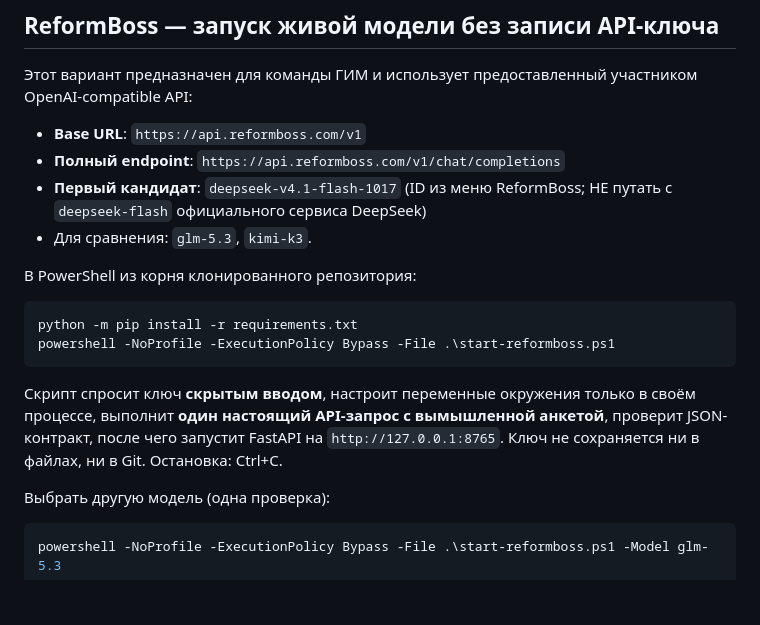
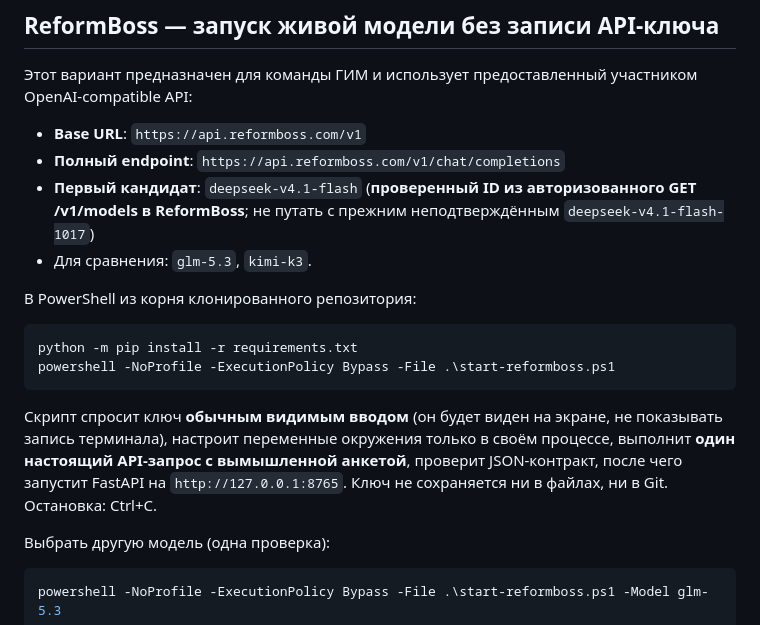
Before and after one commit to Ai-b0ss/code-with-purpose-2-2026, a Markdown page: docs/11-llm-evaluator.md, the part around the change. Rendered like a GitHub page; blank space fills up the shorter version.

Commit message:
docs: use confirmed ReformBoss model and note visible key entry

````diff
--- a/docs/11-llm-evaluator.md
+++ b/docs/11-llm-evaluator.md
@@ -37,7 +37,7 @@ JSON со следующими полями: `score: null`, `score_status: not_c
 
 - **Base URL**: `https://api.reformboss.com/v1`
 - **Полный endpoint**: `https://api.reformboss.com/v1/chat/completions`
-- **Первый кандидат**: `deepseek-v4.1-flash-1017` (ID из меню ReformBoss; НЕ путать с `deepseek-flash` официального сервиса DeepSeek)
+- **Первый кандидат**: `deepseek-v4.1-flash` (**проверенный ID из авторизованного GET /v1/models в ReformBoss**; не путать с прежним неподтверждённым `deepseek-v4.1-flash-1017`)
 - Для сравнения: `glm-5.3`, `kimi-k3`.
 
 В PowerShell из корня клонированного репозитория:
@@ -47,7 +47,7 @@ python -m pip install -r requirements.txt
 powershell -NoProfile -ExecutionPolicy Bypass -File .\start-reformboss.ps1
 ```
 
-Скрипт спросит ключ **скрытым вводом**, настроит переменные окружения только в своём процессе, выполнит **один настоящий API-запрос с вымышленной анкетой**, проверит JSON-контракт, после чего запустит FastAPI на `http://127.0.0.1:8765`. Ключ не сохраняется ни в файлах, ни в Git. Остановка: Ctrl+C.
+Скрипт спросит ключ **обычным видимым вводом** (он будет виден на экране, не показывать запись терминала), настроит переменные окружения только в своём процессе, выполнит **один настоящий API-запрос с вымышленной анкетой**, проверит JSON-контракт, после чего запустит FastAPI на `http://127.0.0.1:8765`. Ключ не сохраняется ни в файлах, ни в Git. Остановка: Ctrl+C.
 
 Выбрать другую модель (одна проверка):
 ```powershell
````
